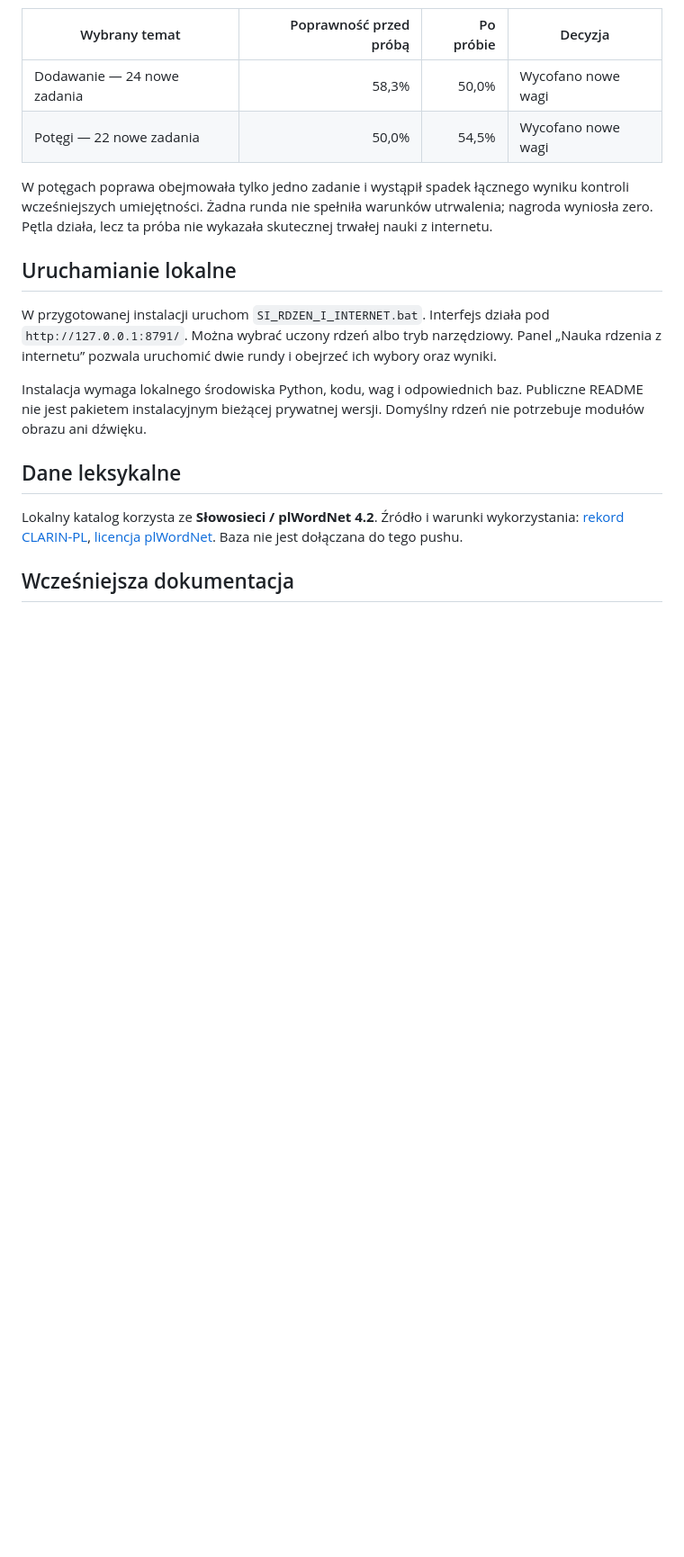
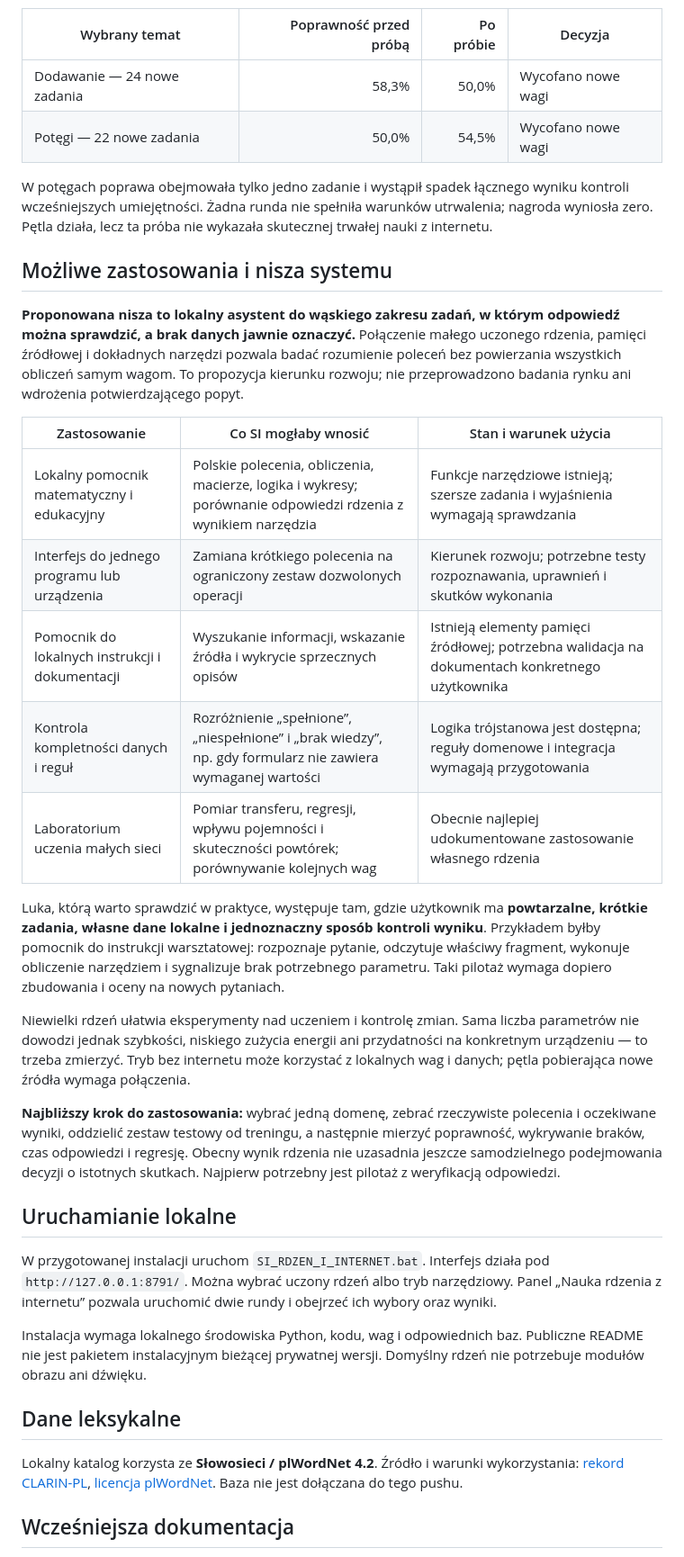
Before and after one commit to jbackk-lang/AI-SI, a Markdown page: README.md, the part around the change. Shown at 90% size. Rendered like a GitHub page; blank space fills up the shorter version.

Commit message:
Opisz mozliwe zastosowania i nisze lokalnego SI

```diff
--- a/README.md
+++ b/README.md
@@ -67,6 +67,25 @@ Powtórki towarzyszą nowym przykładom. Test zastosowania i kontrola wcześniej
 | Potęgi — 22 nowe zadania | 50,0% | 54,5% | Wycofano nowe wagi |
 
 W potęgach poprawa obejmowała tylko jedno zadanie i wystąpił spadek łącznego wyniku kontroli wcześniejszych umiejętności. Żadna runda nie spełniła warunków utrwalenia; nagroda wyniosła zero. Pętla działa, lecz ta próba nie wykazała skutecznej trwałej nauki z internetu.
+
+## Możliwe zastosowania i nisza systemu
+
+**Proponowana nisza to lokalny asystent do wąskiego zakresu zadań, w którym odpowiedź można sprawdzić, a brak danych jawnie oznaczyć.** Połączenie małego uczonego rdzenia, pamięci źródłowej i dokładnych narzędzi pozwala badać rozumienie poleceń bez powierzania wszystkich obliczeń samym wagom. To propozycja kierunku rozwoju; nie przeprowadzono badania rynku ani wdrożenia potwierdzającego popyt.
+
+| Zastosowanie | Co SI mogłaby wnosić | Stan i warunek użycia |
+|---|---|---|
+| Lokalny pomocnik matematyczny i edukacyjny | Polskie polecenia, obliczenia, macierze, logika i wykresy; porównanie odpowiedzi rdzenia z wynikiem narzędzia | Funkcje narzędziowe istnieją; szersze zadania i wyjaśnienia wymagają sprawdzania |
+| Interfejs do jednego programu lub urządzenia | Zamiana krótkiego polecenia na ograniczony zestaw dozwolonych operacji | Kierunek rozwoju; potrzebne testy rozpoznawania, uprawnień i skutków wykonania |
+| Pomocnik do lokalnych instrukcji i dokumentacji | Wyszukanie informacji, wskazanie źródła i wykrycie sprzecznych opisów | Istnieją elementy pamięci źródłowej; potrzebna walidacja na dokumentach konkretnego użytkownika |
+| Kontrola kompletności danych i reguł | Rozróżnienie „spełnione”, „niespełnione” i „brak wiedzy”, np. gdy formularz nie zawiera wymaganej wartości | Logika trójstanowa jest dostępna; reguły domenowe i integracja wymagają przygotowania |
+| Laboratorium uczenia małych sieci | Pomiar transferu, regresji, wpływu pojemności i skuteczności powtórek; porównywanie kolejnych wag | Obecnie najlepiej udokumentowane zastosowanie własnego rdzenia |
+
+Luka, którą warto sprawdzić w praktyce, występuje tam, gdzie użytkownik ma **powtarzalne, krótkie zadania, własne dane lokalne i jednoznaczny sposób kontroli wyniku**. Przykładem byłby pomocnik do instrukcji warsztatowej: rozpoznaje pytanie, odczytuje właściwy fragment, wykonuje obliczenie narzędziem i sygnalizuje brak potrzebnego parametru. Taki pilotaż wymaga dopiero zbudowania i oceny na nowych pytaniach.
+
+Niewielki rdzeń ułatwia eksperymenty nad uczeniem i kontrolę zmian. Sama liczba parametrów nie dowodzi jednak szybkości, niskiego zużycia energii ani przydatności na konkretnym urządzeniu — to trzeba zmierzyć. Tryb bez internetu może korzystać z lokalnych wag i danych; pętla pobierająca nowe źródła wymaga połączenia.
+
+**Najbliższy krok do zastosowania:** wybrać jedną domenę, zebrać rzeczywiste polecenia i oczekiwane wyniki, oddzielić zestaw testowy od treningu, a następnie mierzyć poprawność, wykrywanie braków, czas odpowiedzi i regresję. Obecny wynik rdzenia nie uzasadnia jeszcze samodzielnego podejmowania decyzji o istotnych skutkach. Najpierw potrzebny jest pilotaż z weryfikacją odpowiedzi.
+
 
 ## Uruchamianie lokalne
 
```
